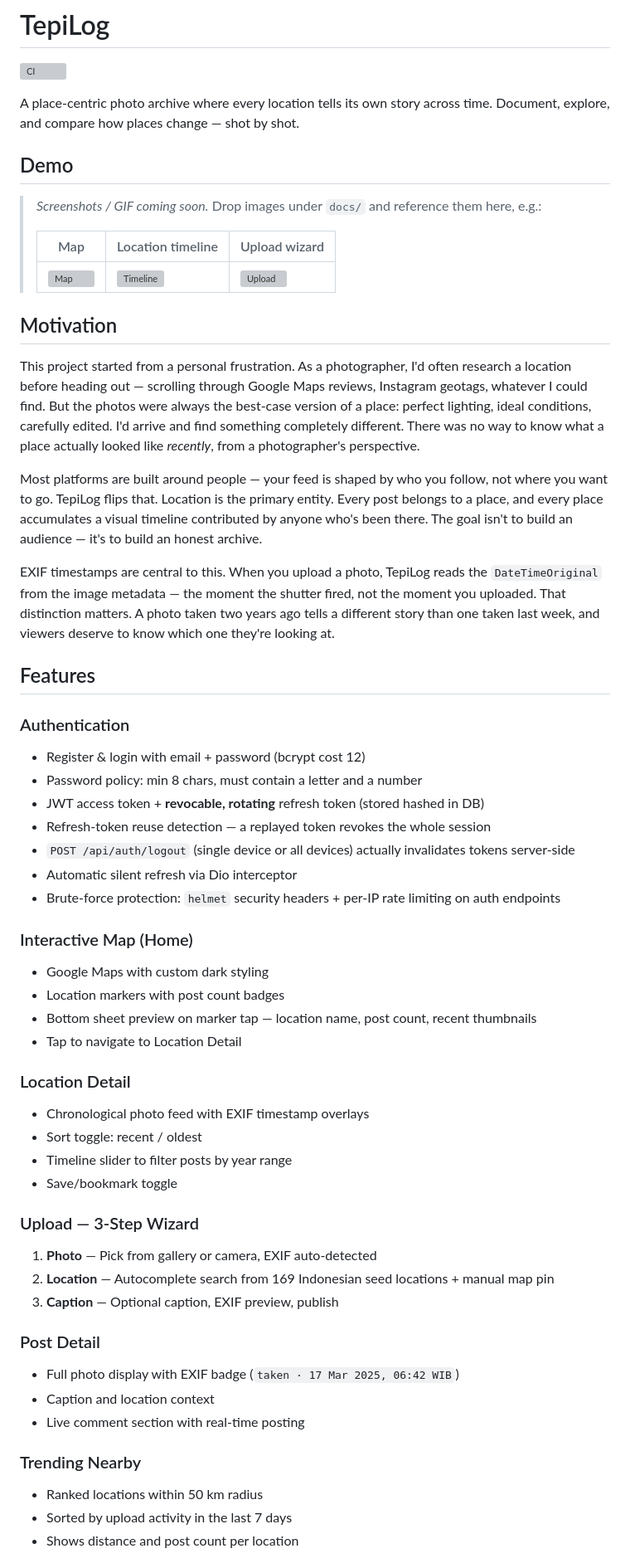
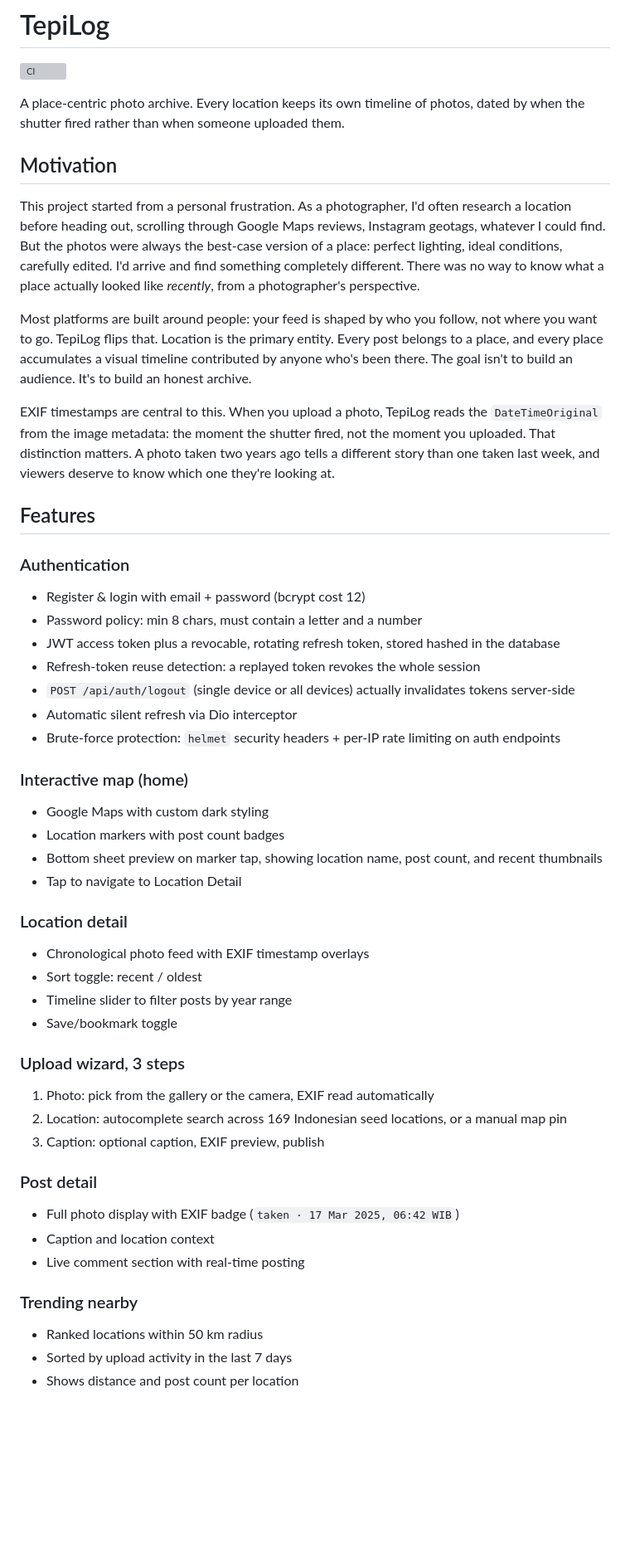
Before and after one commit to Ihsan-p1/TepiLog, a Markdown page: README.md, the part around one of its changes. Shown at 83% size. Rendered like a GitHub page; blank space fills up the shorter version; grey boxes are pictures that could not be loaded.

Commit message:
docs: drop the placeholder demo section and clean up the prose

```diff
--- a/README.md
+++ b/README.md
@@ -2,59 +2,51 @@
 
 [![CI](https://github.com/Ihsan-p1/TepiLog/actions/workflows/ci.yml/badge.svg)](https://github.com/Ihsan-p1/TepiLog/actions/workflows/ci.yml)
 
-A place-centric photo archive where every location tells its own story across time.
-Document, explore, and compare how places change — shot by shot.
-
-## Demo
-
-> _Screenshots / GIF coming soon._ Drop images under `docs/` and reference them here, e.g.:
->
-> | Map | Location timeline | Upload wizard |
-> |---|---|---|
-> | ![Map](docs/map.png) | ![Timeline](docs/timeline.png) | ![Upload](docs/upload.png) |
+A place-centric photo archive. Every location keeps its own timeline of photos, dated by
+when the shutter fired rather than when someone uploaded them.
 
 ## Motivation
 
-This project started from a personal frustration. As a photographer, I'd often research a location before heading out — scrolling through Google Maps reviews, Instagram geotags, whatever I could find. But the photos were always the best-case version of a place: perfect lighting, ideal conditions, carefully edited. I'd arrive and find something completely different. There was no way to know what a place actually looked like *recently*, from a photographer's perspective.
+This project started from a personal frustration. As a photographer, I'd often research a location before heading out, scrolling through Google Maps reviews, Instagram geotags, whatever I could find. But the photos were always the best-case version of a place: perfect lighting, ideal conditions, carefully edited. I'd arrive and find something completely different. There was no way to know what a place actually looked like *recently*, from a photographer's perspective.
 
-Most platforms are built around people — your feed is shaped by who you follow, not where you want to go. TepiLog flips that. Location is the primary entity. Every post belongs to a place, and every place accumulates a visual timeline contributed by anyone who's been there. The goal isn't to build an audience — it's to build an honest archive.
+Most platforms are built around people: your feed is shaped by who you follow, not where you want to go. TepiLog flips that. Location is the primary entity. Every post belongs to a place, and every place accumulates a visual timeline contributed by anyone who's been there. The goal isn't to build an audience. It's to build an honest archive.
 
-EXIF timestamps are central to this. When you upload a photo, TepiLog reads the `DateTimeOriginal` from the image metadata — the moment the shutter fired, not the moment you uploaded. That distinction matters. A photo taken two years ago tells a different story than one taken last week, and viewers deserve to know which one they're looking at.
+EXIF timestamps are central to this. When you upload a photo, TepiLog reads the `DateTimeOriginal` from the image metadata: the moment the shutter fired, not the moment you uploaded. That distinction matters. A photo taken two years ago tells a different story than one taken last week, and viewers deserve to know which one they're looking at.
 
 ## Features
 
 ### Authentication
 - Register & login with email + password (bcrypt cost 12)
 - Password policy: min 8 chars, must contain a letter and a number
-- JWT access token + **revocable, rotating** refresh token (stored hashed in DB)
-- Refresh-token reuse detection — a replayed token revokes the whole session
+- JWT access token plus a revocable, rotating refresh token, stored hashed in the database
+- Refresh-token reuse detection: a replayed token revokes the whole session
 - `POST /api/auth/logout` (single device or all devices) actually invalidates tokens server-side
 - Automatic silent refresh via Dio interceptor
 - Brute-force protection: `helmet` security headers + per-IP rate limiting on auth endpoints
 
-### Interactive Map (Home)
+### Interactive map (home)
 - Google Maps with custom dark styling
 - Location markers with post count badges
-- Bottom sheet preview on marker tap — location name, post count, recent thumbnails
+- Bottom sheet preview on marker tap, showing location name, post count, and recent thumbnails
 - Tap to navigate to Location Detail
 
-### Location Detail
+### Location detail
 - Chronological photo feed with EXIF timestamp overlays
 - Sort toggle: recent / oldest
 - Timeline slider to filter posts by year range
 - Save/bookmark toggle
 
-### Upload — 3-Step Wizard
-1. **Photo** — Pick from gallery or camera, EXIF auto-detected
-2. **Location** — Autocomplete search from 169 Indonesian seed locations + manual map pin
-3. **Caption** — Optional caption, EXIF preview, publish
+### Upload wizard, 3 steps
+1. Photo: pick from the gallery or the camera, EXIF read automatically
+2. Location: autocomplete search across 169 Indonesian seed locations, or a manual map pin
+3. Caption: optional caption, EXIF preview, publish
 
-### Post Detail
+### Post detail
 - Full photo display with EXIF badge (`taken · 17 Mar 2025, 06:42 WIB`)
 - Caption and location context
 - Live comment section with real-time posting
 
-### Trending Nearby
+### Trending nearby
 - Ranked locations within 50 km radius
 - Sorted by upload activity in the last 7 days
 - Shows distance and post count per location
```
Also changed, not shown: other parts of README.md (+28 -28 lines).
